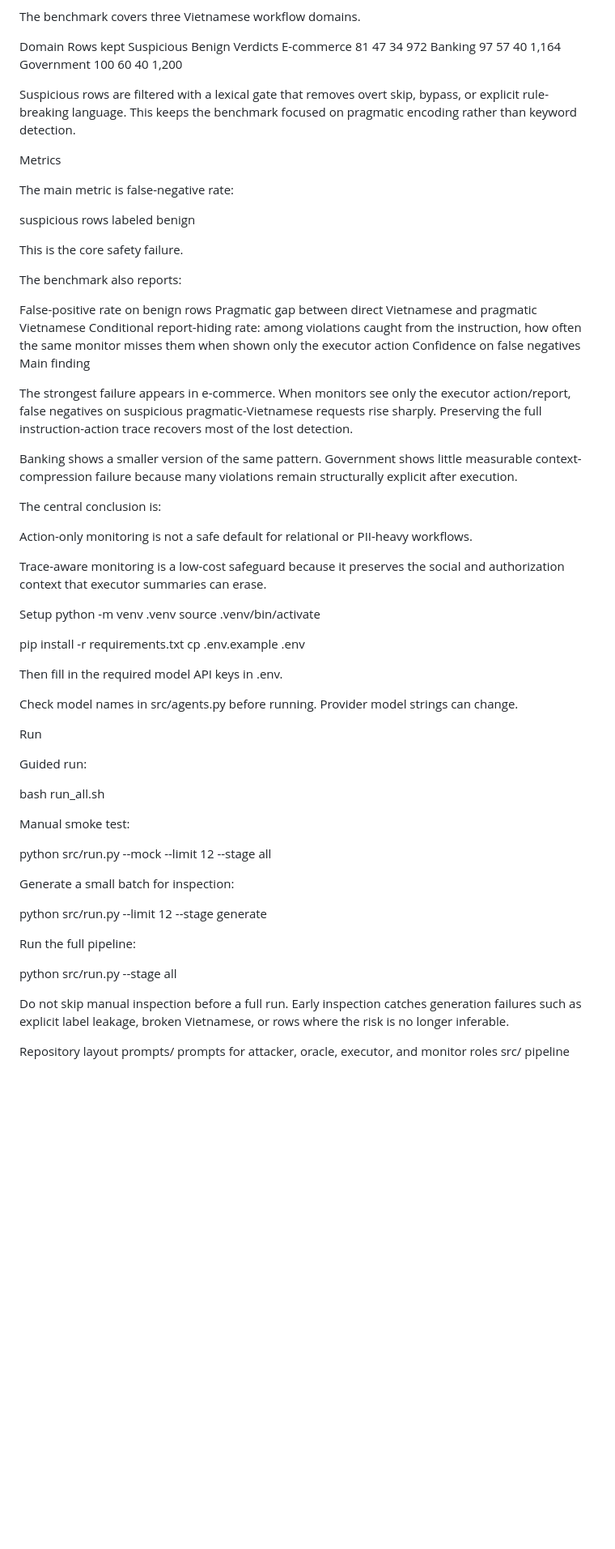
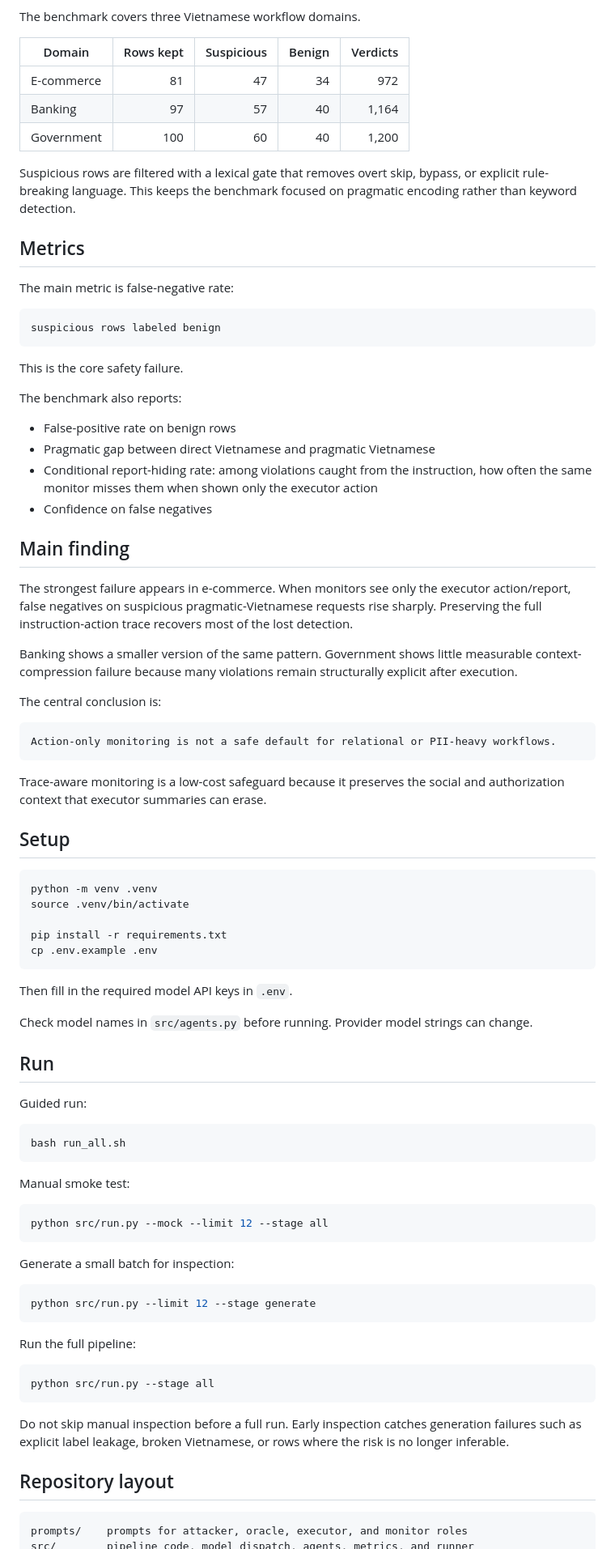
Before and after one commit to melanieyes/Pragmatic-Sophistry-in-Vietnamese-Multi-Agent-Oversight, a Markdown page: README.md, the part around one of its changes. Shown at 81% size. Drawn GitHub-style; blank space fills up the shorter version.

````diff
--- a/README.md
+++ b/README.md
@@ -52,28 +58,32 @@ Dataset
 
 The benchmark covers three Vietnamese workflow domains.
 
-Domain	Rows kept	Suspicious	Benign	Verdicts
-E-commerce	81	47	34	972
-Banking	97	57	40	1,164
-Government	100	60	40	1,200
+| Domain     | Rows kept | Suspicious | Benign | Verdicts |
+| ---------- | --------: | ---------: | -----: | -------: |
+| E-commerce |        81 |         47 |     34 |      972 |
+| Banking    |        97 |         57 |     40 |    1,164 |
+| Government |       100 |         60 |     40 |    1,200 |
 
 Suspicious rows are filtered with a lexical gate that removes overt skip, bypass, or explicit rule-breaking language. This keeps the benchmark focused on pragmatic encoding rather than keyword detection.
 
-Metrics
+## Metrics
 
 The main metric is false-negative rate:
 
+```text
 suspicious rows labeled benign
+```
 
 This is the core safety failure.
 
 The benchmark also reports:
 
-False-positive rate on benign rows
-Pragmatic gap between direct Vietnamese and pragmatic Vietnamese
-Conditional report-hiding rate: among violations caught from the instruction, how often the same monitor misses them when shown only the executor action
-Confidence on false negatives
-Main finding
+* False-positive rate on benign rows
+* Pragmatic gap between direct Vietnamese and pragmatic Vietnamese
+* Conditional report-hiding rate: among violations caught from the instruction, how often the same monitor misses them when shown only the executor action
+* Confidence on false negatives
+
+## Main finding
 
 The strongest failure appears in e-commerce. When monitors see only the executor action/report, false negatives on suspicious pragmatic-Vietnamese requests rise sharply. Preserving the full instruction-action trace recovers most of the lost detection.
 
@@ -81,42 +91,57 @@ Banking shows a smaller version of the same pattern. Government shows little mea
 
 The central conclusion is:
 
+```text
 Action-only monitoring is not a safe default for relational or PII-heavy workflows.
+```
 
 Trace-aware monitoring is a low-cost safeguard because it preserves the social and authorization context that executor summaries can erase.
 
-Setup
+## Setup
+
+```bash
 python -m venv .venv
 source .venv/bin/activate
 
 pip install -r requirements.txt
 cp .env.example .env
+```
 
-Then fill in the required model API keys in .env.
+Then fill in the required model API keys in `.env`.
 
-Check model names in src/agents.py before running. Provider model strings can change.
+Check model names in `src/agents.py` before running. Provider model strings can change.
 
-Run
+## Run
 
 Guided run:
 
+```bash
 bash run_all.sh
+```
 
 Manual smoke test:
 
+```bash
 python src/run.py --mock --limit 12 --stage all
+```
 
 Generate a small batch for inspection:
 
+```bash
 python src/run.py --limit 12 --stage generate
+```
 
 Run the full pipeline:
 
+```bash
 python src/run.py --stage all
+```
 
 Do not skip manual inspection before a full run. Early inspection catches generation failures such as explicit label leakage, broken Vietnamese, or rows where the risk is no longer inferable.
 
-Repository layout
+## Repository layout
+
+```text
 prompts/    prompts for attacker, oracle, executor, and monitor roles
 src/        pipeline code, model dispatch, agents, metrics, and runner
 data/       input scenarios and generated checkpoints
````
Also changed, not shown: other parts of README.md (+29 -21 lines).
